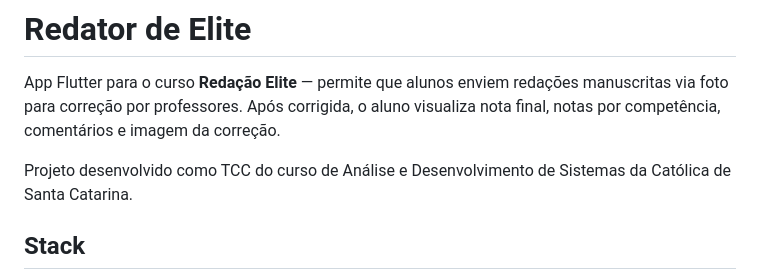
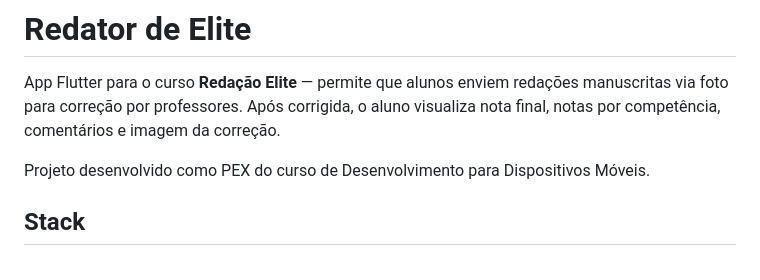
Before and after one commit to NikolasGeremias/redator-de-elite, a Markdown page: README.md, the part around the change. Drawn GitHub-style.

Commit message:
Update project description in README.md

```diff
--- a/README.md
+++ b/README.md
@@ -2,7 +2,7 @@
 
 App Flutter para o curso **Redação Elite** — permite que alunos enviem redações manuscritas via foto para correção por professores. Após corrigida, o aluno visualiza nota final, notas por competência, comentários e imagem da correção.
 
-Projeto desenvolvido como TCC do curso de Análise e Desenvolvimento de Sistemas da Católica de Santa Catarina.
+Projeto desenvolvido como PEX do curso de Desenvolvimento para Dispositivos Móveis.
 
 ## Stack
 
```
